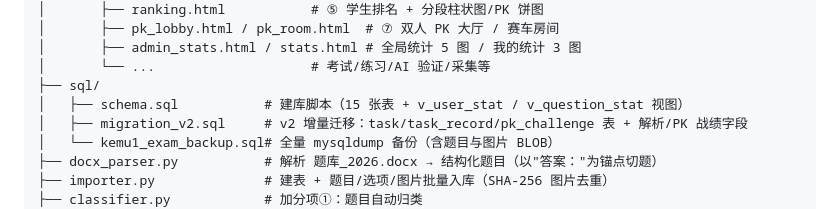
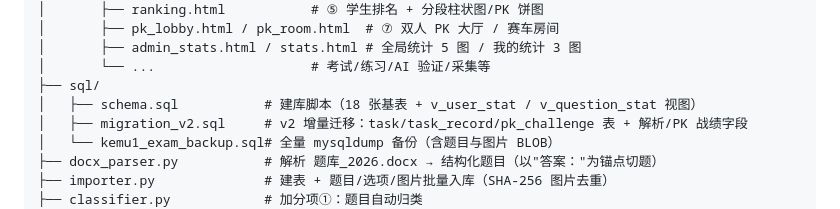
Before and after one commit to ming279/kemu1_exam, a Markdown page: README.md, the part around the change. Rendered like a GitHub page.

Commit message:
docs: 修正表数量为 18 张基表（与 schema.sql 实际一致）

```diff
--- a/README.md
+++ b/README.md
@@ -102,7 +102,7 @@ Token 用量与费用汇总、一键导出验证报告（`answer_report.md`）
 │       ├── admin_stats.html / stats.html # 全局统计 5 图 / 我的统计 3 图
 │       └── ...                    # 考试/练习/AI 验证/采集等
 ├── sql/
-│   ├── schema.sql           # 建库脚本（15 张表 + v_user_stat / v_question_stat 视图）
+│   ├── schema.sql           # 建库脚本（18 张基表 + v_user_stat / v_question_stat 视图）
 │   ├── migration_v2.sql     # v2 增量迁移：task/task_record/pk_challenge 表 + 解析/PK 战绩字段
 │   └── kemu1_exam_backup.sql# 全量 mysqldump 备份（含题目与图片 BLOB）
 ├── docx_parser.py           # 解析 题库_2026.docx → 结构化题目（以"答案："为锚点切题）
```
